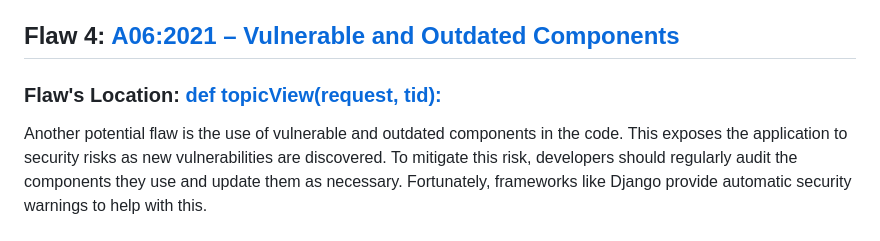
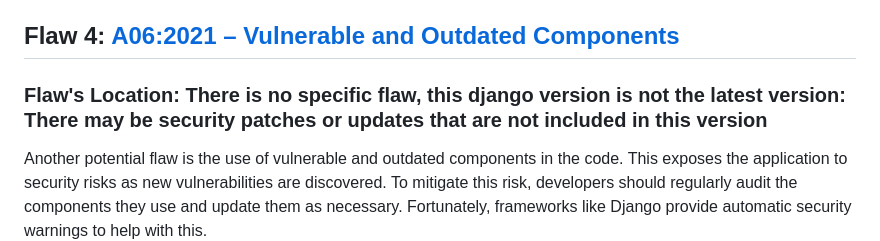
Before and after one commit to phuongnttruong/Cyber-Security-Base-2023-Course-Project-I, a Markdown page: README.md, the part around the change. GitHub-like rendering.

```diff
--- a/README.md
+++ b/README.md
@@ -65,7 +65,7 @@ There is no test file in this app. To address the lack of tests, it is essential
 
 
 ## Flaw 4: [A06:2021 – Vulnerable and Outdated Components](https://owasp.org/Top10/A06_2021-Vulnerable_and_Outdated_Components/)
-### Flaw's Location: [def topicView(request, tid):](https://github.com/phuongnttruong/Cyber-Security-Base-2023-Course-Project-I/blob/1b17f8e2bd2f18515834bd878dbb2918ff3df2b7/cyber%20security%20project/src/pages/views.py#L73)
+### Flaw's Location: There is no specific flaw, this django version is not the latest version: There may be security patches or updates that are not included in this version
 
 Another potential flaw is the use of vulnerable and outdated components in the code. This exposes the application to security risks as new vulnerabilities are discovered. To mitigate this risk, developers should regularly audit the components they use and update them as necessary. Fortunately, frameworks like Django provide automatic security warnings to help with this.
 
```
